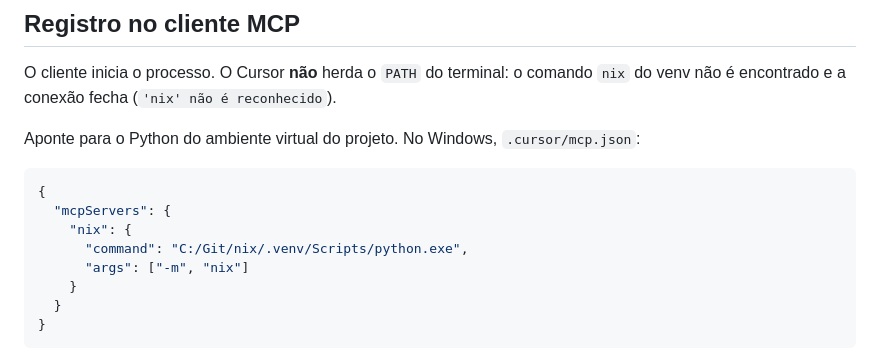
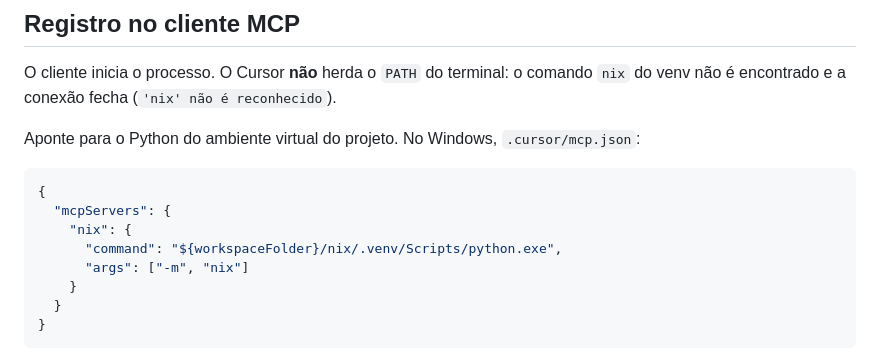
Before and after one commit to paulocesaaars/nix, a Markdown page: README.md, the part around the change. GitHub-like rendering.

Commit message:
Update MCP server command path in README.md to use workspace-relative path for improved portability

```diff
--- a/README.md
+++ b/README.md
@@ -111,7 +111,7 @@ Aponte para o Python do ambiente virtual do projeto. No Windows, `.cursor/mcp.js
 {
   "mcpServers": {
     "nix": {
-      "command": "C:/Git/nix/.venv/Scripts/python.exe",
+      "command": "${workspaceFolder}/nix/.venv/Scripts/python.exe",
       "args": ["-m", "nix"]
     }
   }
```
